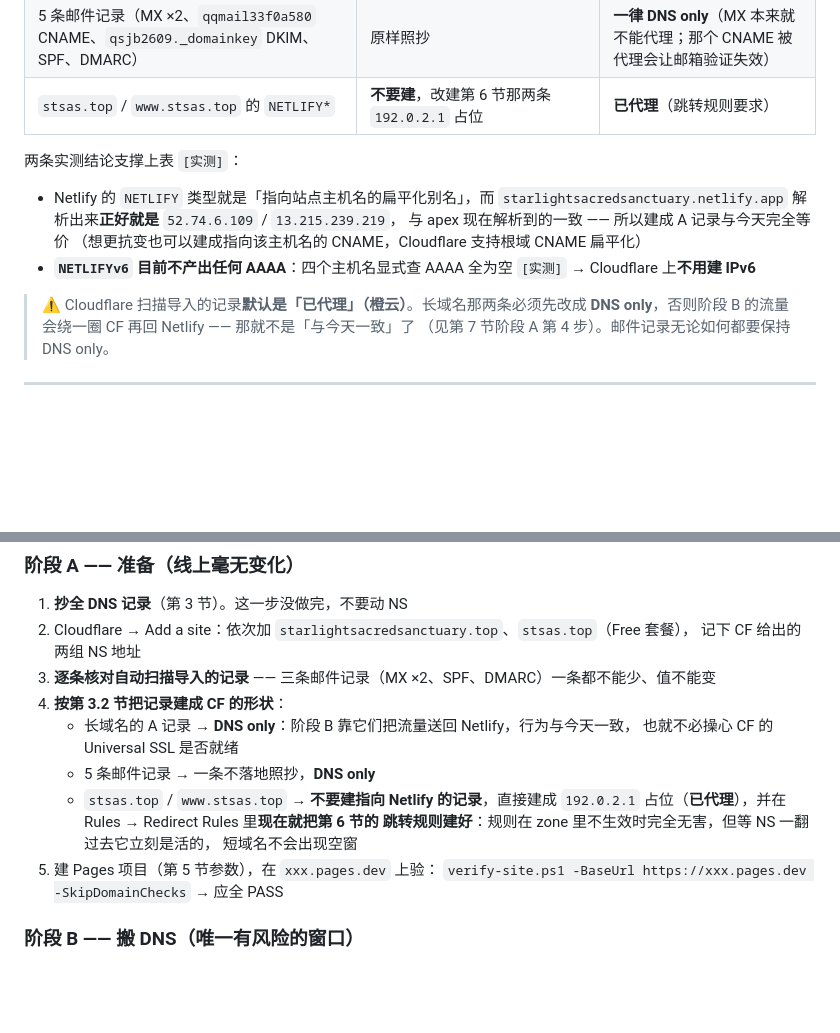
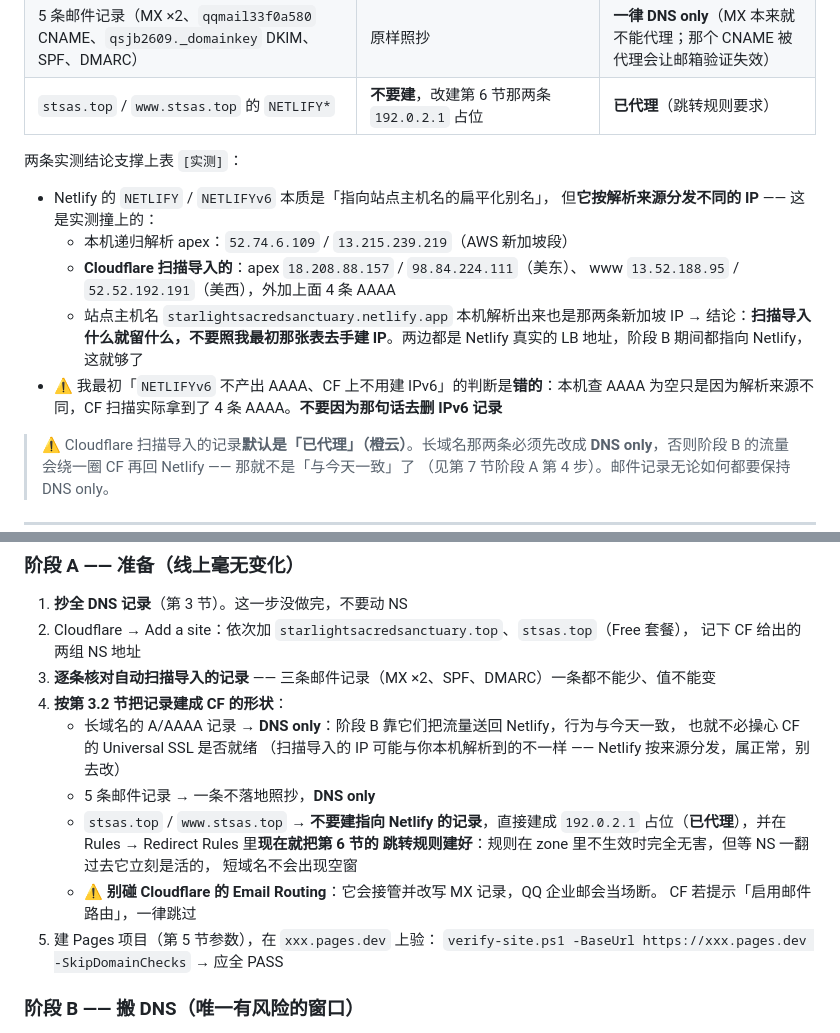
Before and after one commit to YuusiHoshizora/StarlightSacredSanctuary, a Markdown page: MIGRATION-CLOUDFLARE.md, 2 parts joined by grey strips. Drawn GitHub-style; blank space fills up the shorter version.

Commit message:
docs(migration): 修正 NETLIFYv6 会产出 AAAA 的误判，补 Email Routing 警告
Cloudflare 扫描这个 zone 导入了 8 条：apex/www 各两条 A（18.208.88.157 / 98.84.224.111、
13.52.188.95 / 52.52.192.191）与各两条 AAAA（2600:1f1c:446:4900::258/259、
2600:1f18:16e:df01::258/259）；而本机递归解析拿到的是新加坡段 52.74.6.109 / 13.215.239.219
且 AAAA 为空 —— 说明 Netlify 的 NETLIFY/NETLIFYv6 按解析来源分发 IP。

据此修正第 3.2 节：不要照最初那张表手建 IP，扫描导入什么就留什么；并明确
「NETLIFYv6 不产出 AAAA」是误判，别据此删掉 IPv6 记录。阶段 A 第 4 步补上
「扫描 IP 与本机解析不同属正常」以及「别碰 Email Routing（会改写 MX，邮箱当场断）」。

```diff
--- a/MIGRATION-CLOUDFLARE.md
+++ b/MIGRATION-CLOUDFLARE.md
@@ -97,12 +97,16 @@ v=DKIM1; k=rsa; p=MIGfMA0GCSqGSIb3DQEBAQUAA4GNADCBiQKBgQDXFmFVg1X5+fMLIC13V5wKOa
 
 两条实测结论支撑上表 `[实测]`：
 
-- Netlify 的 `NETLIFY` 类型就是「指向站点主机名的扁平化别名」，而
-  `starlightsacredsanctuary.netlify.app` 解析出来**正好就是** `52.74.6.109` / `13.215.239.219`，
-  与 apex 现在解析到的一致 —— 所以建成 A 记录与今天完全等价
-  （想更抗变也可以建成指向该主机名的 CNAME，Cloudflare 支持根域 CNAME 扁平化）
-- **`NETLIFYv6` 目前不产出任何 AAAA**：四个主机名显式查 AAAA 全为空 `[实测]`
-  → Cloudflare 上**不用建 IPv6**
+- Netlify 的 `NETLIFY` / `NETLIFYv6` 本质是「指向站点主机名的扁平化别名」，
+  但**它按解析来源分发不同的 IP** —— 这是实测撞上的：
+  - 本机递归解析 apex：`52.74.6.109` / `13.215.239.219`（AWS 新加坡段）
+  - **Cloudflare 扫描导入的**：apex `18.208.88.157` / `98.84.224.111`（美东）、
+    www `13.52.188.95` / `52.52.192.191`（美西），外加上面 4 条 AAAA
+  - 站点主机名 `starlightsacredsanctuary.netlify.app` 本机解析出来也是那两条新加坡 IP
+  → 结论：**扫描导入什么就留什么，不要照我最初那张表去手建 IP**。两边都是 Netlify
+    真实的 LB 地址，阶段 B 期间都指向 Netlify，这就够了
+- ⚠️ 我最初「`NETLIFYv6` 不产出 AAAA、CF 上不用建 IPv6」的判断是**错的**：本机查 AAAA
+  为空只是因为解析来源不同，CF 扫描实际拿到了 4 条 AAAA。**不要因为那句话去删 IPv6 记录**
 
 > ⚠️ Cloudflare 扫描导入的记录**默认是「已代理」（橙云）**。长域名那两条必须先改成
 > **DNS only**，否则阶段 B 的流量会绕一圈 CF 再回 Netlify —— 那就不是「与今天一致」了
@@ -228,13 +232,16 @@ Single Redirects：免费版 **10 条/zone**、支持通配符、不支持正则
    记下 CF 给出的两组 NS 地址
 3. **逐条核对自动扫描导入的记录** —— 三条邮件记录（MX ×2、SPF、DMARC）一条都不能少、值不能变
 4. **按第 3.2 节把记录建成 CF 的形状**：
-   - 长域名的 A 记录 → **DNS only**：阶段 B 靠它们把流量送回 Netlify，行为与今天一致，
+   - 长域名的 A/AAAA 记录 → **DNS only**：阶段 B 靠它们把流量送回 Netlify，行为与今天一致，
      也就不必操心 CF 的 Universal SSL 是否就绪
+     （扫描导入的 IP 可能与你本机解析到的不一样 —— Netlify 按来源分发，属正常，别去改）
    - 5 条邮件记录 → 一条不落地照抄，**DNS only**
    - `stsas.top` / `www.stsas.top` → **不要建指向 Netlify 的记录**，直接建成
      `192.0.2.1` 占位（**已代理**），并在 Rules → Redirect Rules 里**现在就把第 6 节的
      跳转规则建好**：规则在 zone 里不生效时完全无害，但等 NS 一翻过去它立刻是活的，
      短域名不会出现空窗
+   - ⚠️ **别碰 Cloudflare 的 Email Routing**：它会接管并改写 MX 记录，QQ 企业邮会当场断。
+     CF 若提示「启用邮件路由」，一律跳过
 5. 建 Pages 项目（第 5 节参数），在 `xxx.pages.dev` 上验：
    `verify-site.ps1 -BaseUrl https://xxx.pages.dev -SkipDomainChecks` → 应全 PASS
 
```
